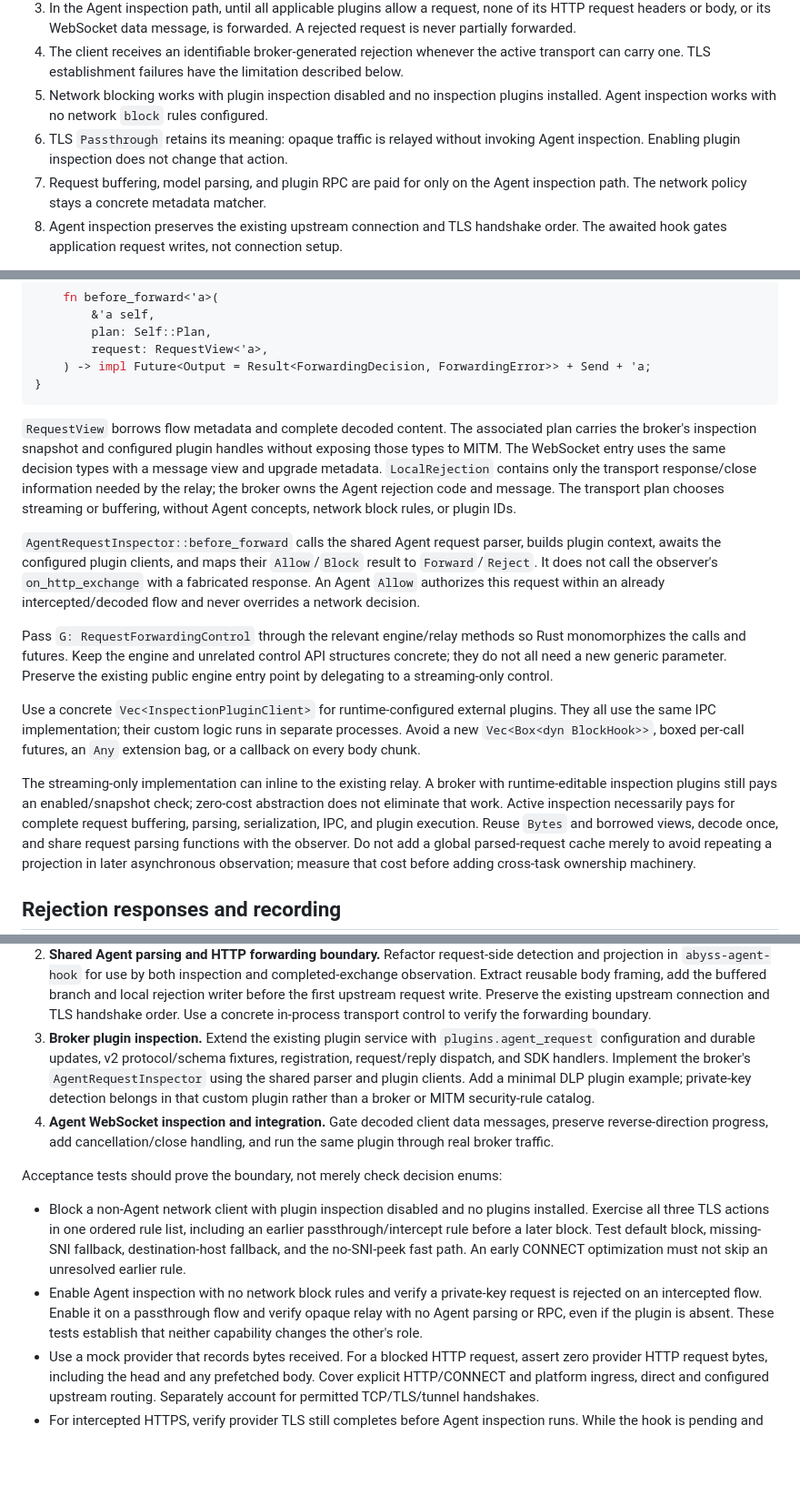
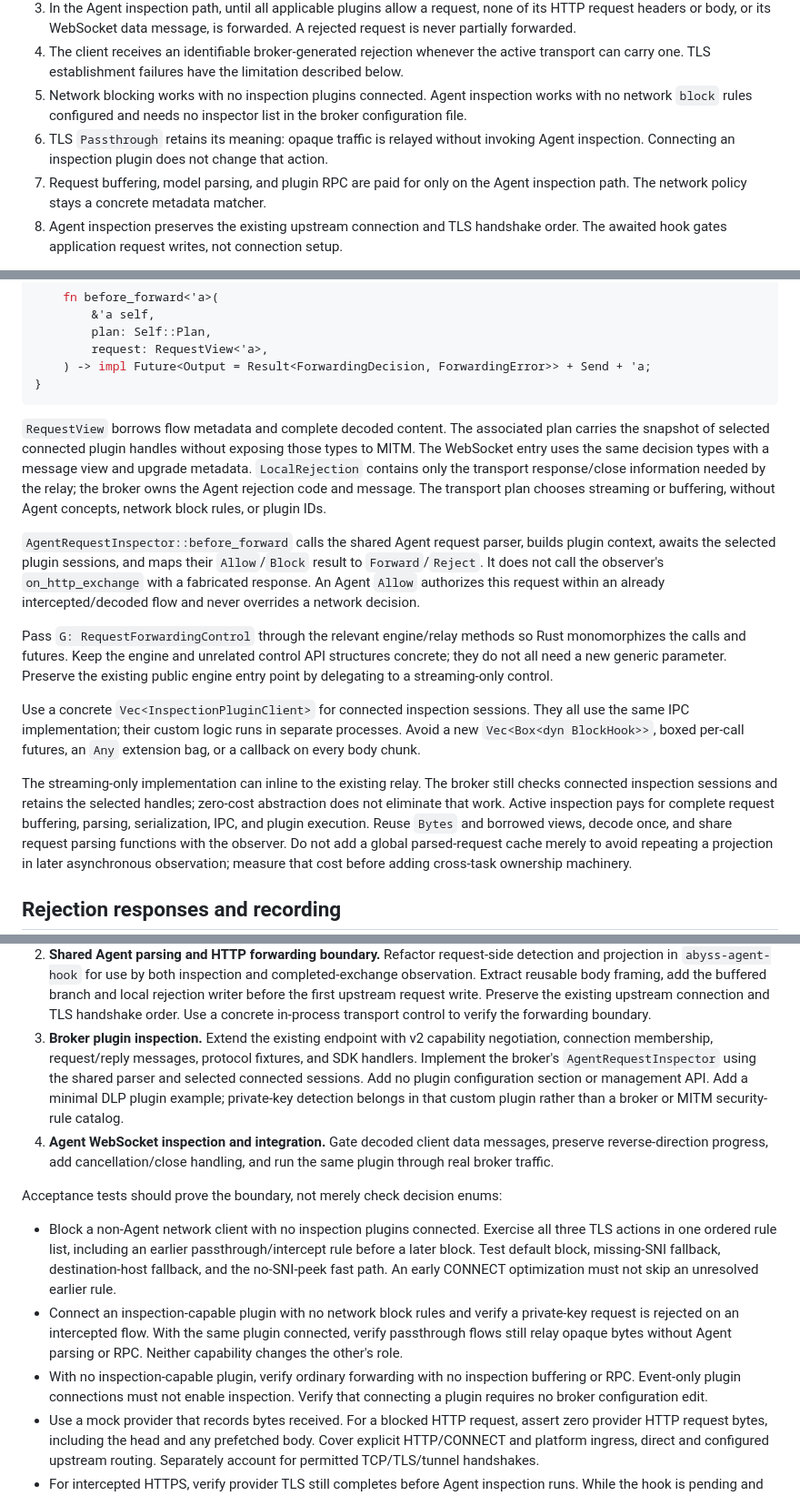
Before and after one commit to lexmount/abyss-rs, a Markdown page: docs/request-blocking-design.md, 3 parts joined by grey strips. Shown at 91% size. Drawn GitHub-style; blank space fills up the shorter version.

````diff
--- a/docs/request-blocking-design.md
+++ b/docs/request-blocking-design.md
@@ -44,10 +46,11 @@ blocking returns an error through the already decoded application transport.
 4. The client receives an identifiable broker-generated rejection whenever the
    active transport can carry one. TLS establishment failures have the limitation
    described below.
-5. Network blocking works with plugin inspection disabled and no inspection
-   plugins installed. Agent inspection works with no network `block` rules configured.
+5. Network blocking works with no inspection plugins connected. Agent inspection
+   works with no network `block` rules configured and needs no inspector list in
+   the broker configuration file.
 6. TLS `Passthrough` retains its meaning: opaque traffic is relayed without
-   invoking Agent inspection. Enabling plugin inspection does not change that
+   invoking Agent inspection. Connecting an inspection plugin does not change that
    action.
 7. Request buffering, model parsing, and plugin RPC are paid for only on the
    Agent inspection path. The network policy stays a concrete metadata matcher.
@@ -694,7 +694,7 @@ trait RequestForwardingControl: Send + Sync {
 ```
 
 `RequestView` borrows flow metadata and complete decoded content. The associated
-plan carries the broker's inspection snapshot and configured plugin handles
+plan carries the snapshot of selected connected plugin handles
 without exposing those types to MITM. The WebSocket entry uses the same decision types
 with a message view and upgrade metadata. `LocalRejection` contains only the
 transport response/close information needed by the relay; the broker owns the
@@ -702,7 +702,7 @@ Agent rejection code and message. The transport plan chooses streaming or
 buffering, without Agent concepts, network block rules, or plugin IDs.
 
 `AgentRequestInspector::before_forward` calls the shared Agent request parser,
-builds plugin context, awaits the configured plugin clients, and maps their
+builds plugin context, awaits the selected plugin sessions, and maps their
 `Allow`/`Block` result to `Forward`/`Reject`. It does not call the observer's
 `on_http_exchange` with a fabricated response. An Agent `Allow` authorizes this
 request within an already intercepted/decoded flow and never overrides a network
@@ -713,14 +713,14 @@ Rust monomorphizes the calls and futures. Keep the engine and unrelated control
 structures concrete; they do not all need a new generic parameter. Preserve the
 existing public engine entry point by delegating to a streaming-only control.
 
-Use a concrete `Vec<InspectionPluginClient>` for runtime-configured external
-plugins. They all use the same IPC implementation; their custom logic runs in
+Use a concrete `Vec<InspectionPluginClient>` for connected inspection sessions.
+They all use the same IPC implementation; their custom logic runs in
 separate processes. Avoid a new `Vec<Box<dyn BlockHook>>`, boxed per-call futures,
 an `Any` extension bag, or a callback on every body chunk.
 
-The streaming-only implementation can inline to the existing relay. A broker with
-runtime-editable inspection plugins still pays an enabled/snapshot check; zero-cost
-abstraction does not eliminate that work. Active inspection necessarily pays for complete
+The streaming-only implementation can inline to the existing relay. The broker
+still checks connected inspection sessions and retains the selected handles;
+zero-cost abstraction does not eliminate that work. Active inspection pays for complete
 request buffering, parsing, serialization, IPC, and plugin execution. Reuse
 `Bytes` and borrowed views, decode once, and share request parsing functions with
 the observer. Do not add a global parsed-request cache merely to avoid repeating
@@ -829,10 +829,11 @@ required parts of the final feature.
    branch and local rejection writer before the first upstream request write.
    Preserve the existing upstream connection and TLS handshake order. Use a
    concrete in-process transport control to verify the forwarding boundary.
-3. **Broker plugin inspection.** Extend the existing plugin service with
-   `plugins.agent_request` configuration and durable updates, v2 protocol/schema
-   fixtures, registration, request/reply dispatch, and SDK handlers. Implement
-   the broker's `AgentRequestInspector` using the shared parser and plugin clients.
+3. **Broker plugin inspection.** Extend the existing endpoint with v2 capability
+   negotiation, connection membership, request/reply messages, protocol fixtures,
+   and SDK handlers. Implement the broker's `AgentRequestInspector` using the
+   shared parser and selected connected sessions. Add no plugin configuration
+   section or management API.
    Add a minimal DLP plugin example; private-key detection belongs in that custom
    plugin rather than a broker or MITM security-rule catalog.
 4. **Agent WebSocket inspection and integration.** Gate decoded client data
@@ -841,15 +842,18 @@ required parts of the final feature.
 
 Acceptance tests should prove the boundary, not merely check decision enums:
 
-- Block a non-Agent network client with plugin inspection disabled and no plugins
-  installed. Exercise all three TLS actions in one ordered rule list, including
+- Block a non-Agent network client with no inspection plugins connected.
+  Exercise all three TLS actions in one ordered rule list, including
   an earlier passthrough/intercept rule before a later block. Test default block,
   missing-SNI fallback, destination-host fallback, and the no-SNI-peek fast path.
   An early CONNECT optimization must not skip an unresolved earlier rule.
-- Enable Agent inspection with no network block rules and verify a private-key
-  request is rejected on an intercepted flow. Enable it on a passthrough flow
-  and verify opaque relay with no Agent parsing or RPC, even if the plugin is
-  absent. These tests establish that neither capability changes the other's role.
+- Connect an inspection-capable plugin with no network block rules and verify a
+  private-key request is rejected on an intercepted flow. With the same plugin
+  connected, verify passthrough flows still relay opaque bytes without Agent
+  parsing or RPC. Neither capability changes the other's role.
+- With no inspection-capable plugin, verify ordinary forwarding with no inspection
+  buffering or RPC. Event-only plugin connections must not enable inspection.
+  Verify that connecting a plugin requires no broker configuration edit.
 - Use a mock provider that records bytes received. For a blocked HTTP request,
   assert zero provider HTTP request bytes, including the head and any prefetched
   body. Cover explicit HTTP/CONNECT and platform ingress, direct and configured
````
Also changed, not shown: other parts of docs/request-blocking-design.md (+146 -144 lines).
